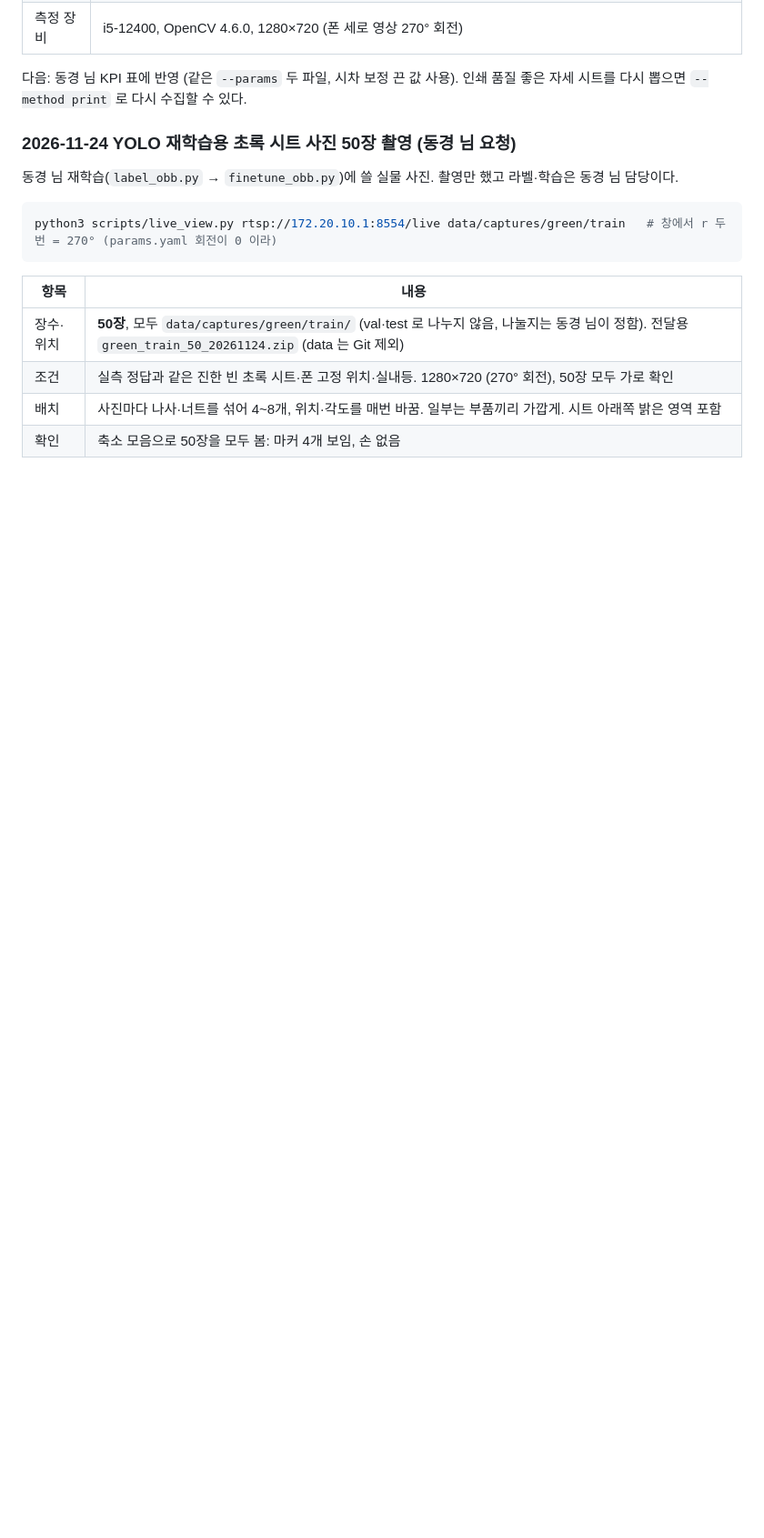
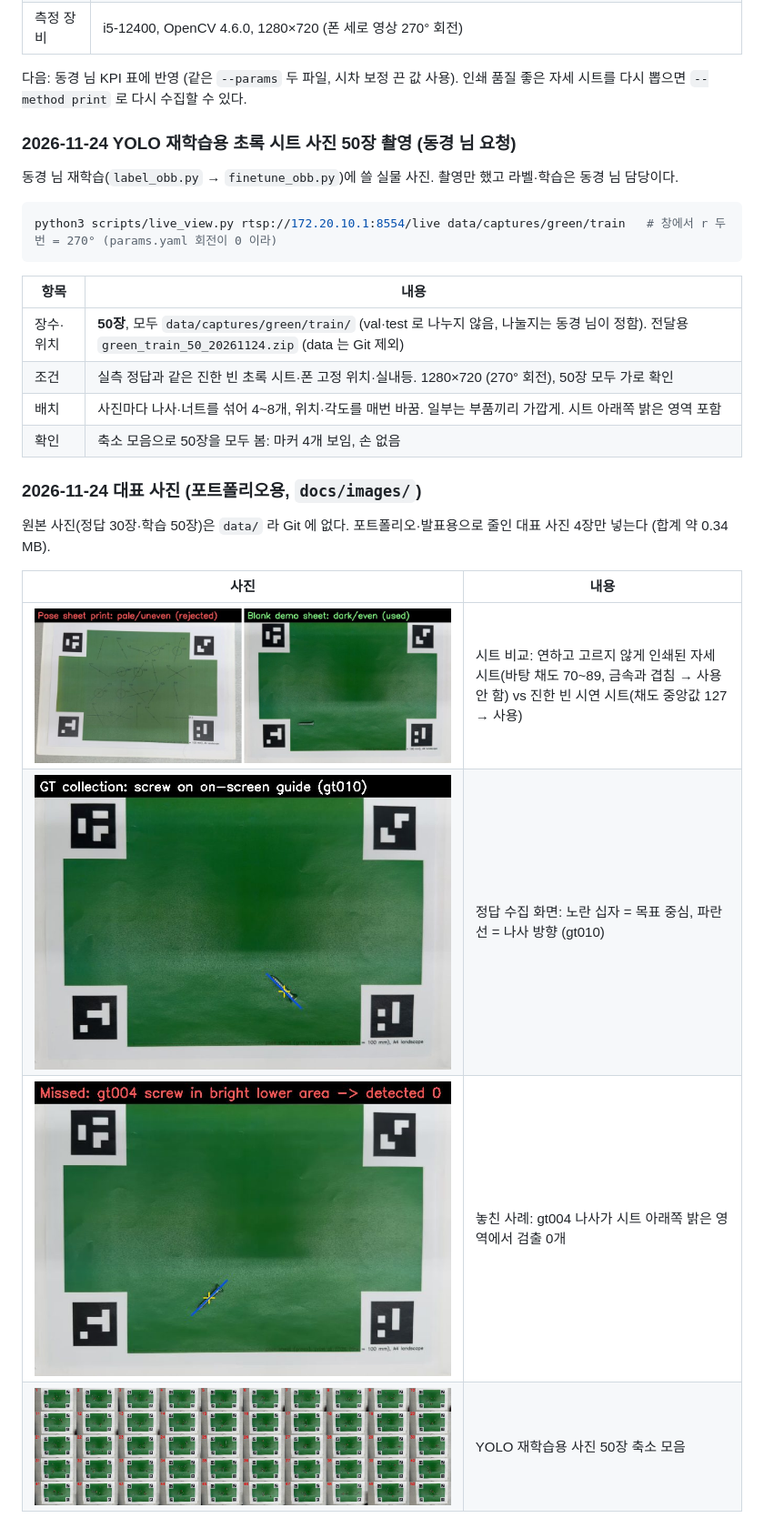
Before and after one commit to robot-vision-arms/vision-arm, a Markdown page: docs/WEEK4.md, the part around the change. Shown at 91% size. Rendered like a GitHub page; pictures changed too: docs/images/gayoung_20261124_gt_miss.jpg (added), docs/images/gayoung_20261124_gt_overlay.jpg (added), docs/images/gayoung_20261124_sheet_compare.jpg (added); blank space fills up the shorter version.

Commit message:
docs: WEEK4 가영 대표 사진 4장 추가 (시트 비교·정답 수집·놓친 사례·학습 사진 50장)
Co-Authored-By: Claude Opus 5.5 <noreply@anthropic.com>

```diff
--- a/docs/WEEK4.md
+++ b/docs/WEEK4.md
@@ -354,3 +354,14 @@ python3 scripts/live_view.py rtsp://172.20.10.1:8554/live data/captures/green/tr
 | 조건 | 실측 정답과 같은 진한 빈 초록 시트·폰 고정 위치·실내등. 1280×720 (270° 회전), 50장 모두 가로 확인 |
 | 배치 | 사진마다 나사·너트를 섞어 4~8개, 위치·각도를 매번 바꿈. 일부는 부품끼리 가깝게. 시트 아래쪽 밝은 영역 포함 |
 | 확인 | 축소 모음으로 50장을 모두 봄: 마커 4개 보임, 손 없음 |
+
+### 2026-11-24 대표 사진 (포트폴리오용, `docs/images/`)
+
+원본 사진(정답 30장·학습 50장)은 `data/` 라 Git 에 없다. 포트폴리오·발표용으로 줄인 대표 사진 4장만 넣는다 (합계 약 0.34 MB).
+
+| 사진 | 내용 |
+|---|---|
+| ![](images/gayoung_20261124_sheet_compare.jpg) | 시트 비교: 연하고 고르지 않게 인쇄된 자세 시트(바탕 채도 70~89, 금속과 겹침 → 사용 안 함) vs 진한 빈 시연 시트(채도 중앙값 127 → 사용) |
+| ![](images/gayoung_20261124_gt_overlay.jpg) | 정답 수집 화면: 노란 십자 = 목표 중심, 파란 선 = 나사 방향 (gt010) |
+| ![](images/gayoung_20261124_gt_miss.jpg) | 놓친 사례: gt004 나사가 시트 아래쪽 밝은 영역에서 검출 0개 |
+| ![](images/gayoung_20261124_yolo_train50.jpg) | YOLO 재학습용 사진 50장 축소 모음 |
```
